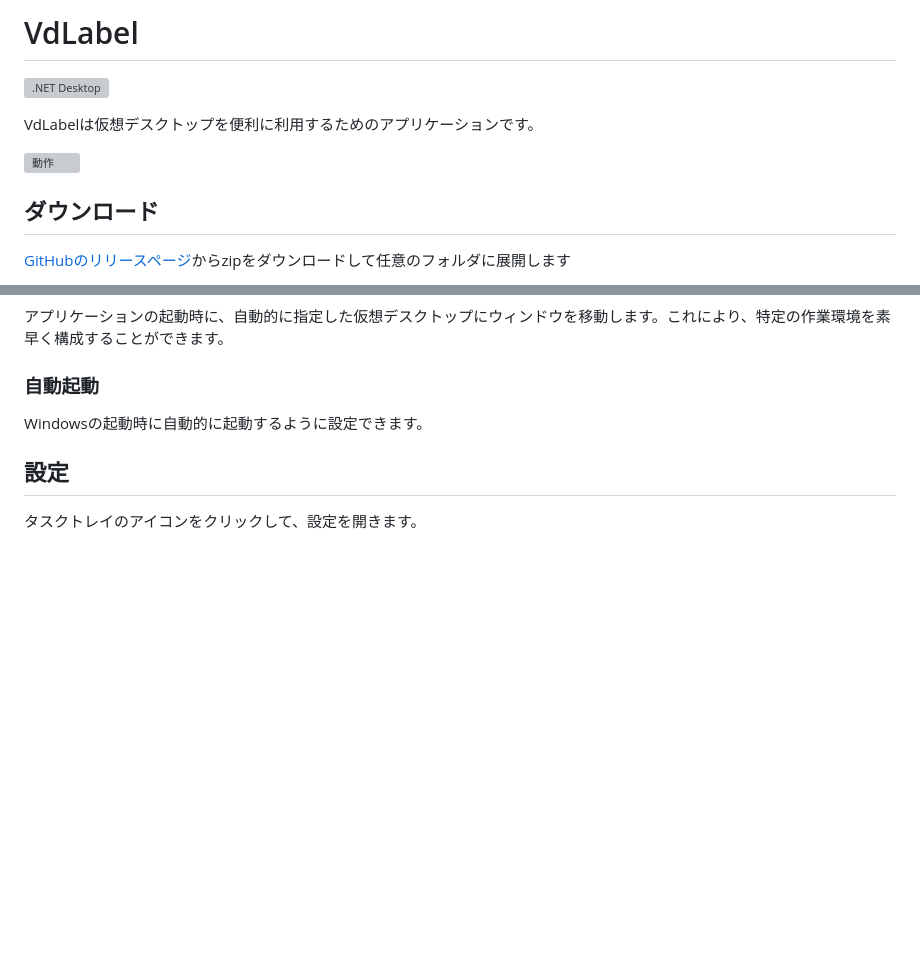
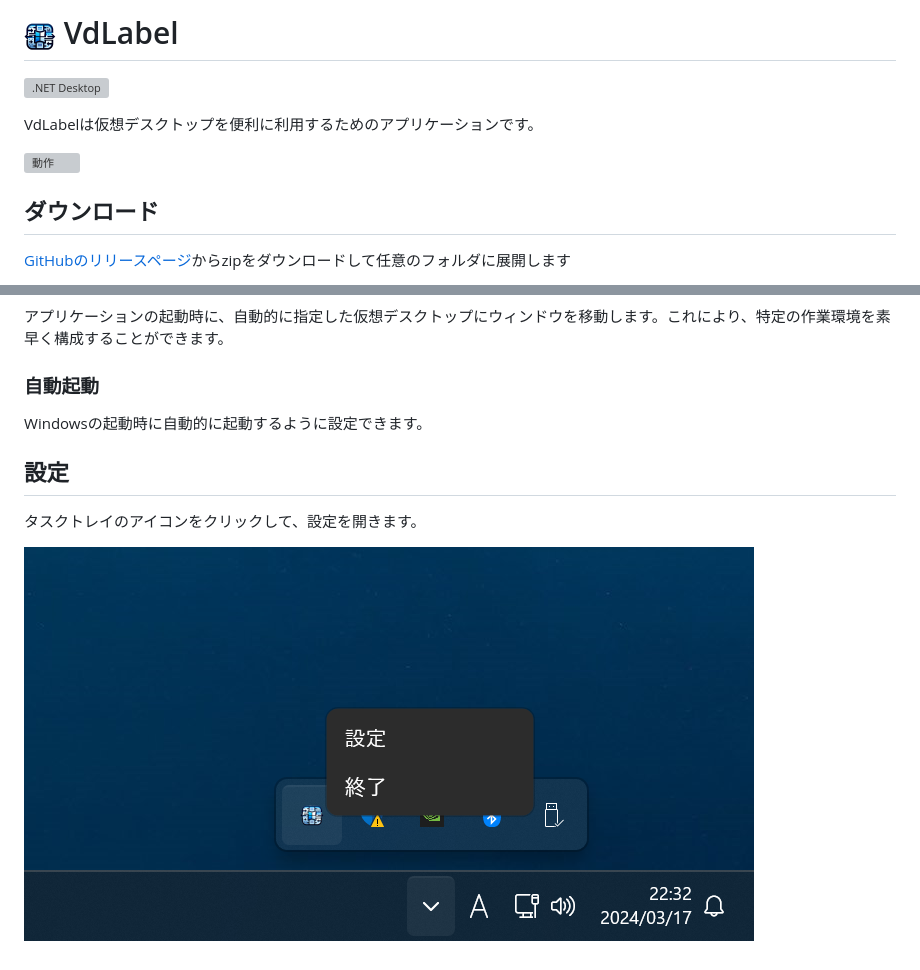
Before and after one commit to Freeesia/VdLabel, a Markdown page: README.md, 2 parts joined by grey strips. GitHub-like rendering; pictures changed too: assets/app_256.png (added), assets/settings.png (added); blank space fills up the shorter version; grey boxes are pictures that could not be loaded.

Commit message:
画像設定

```diff
--- a/README.md
+++ b/README.md
@@ -1,4 +1,4 @@
-# VdLabel
+# <img src="assets/app_256.png" width="32" > VdLabel
 
 [![.NET Desktop](https://github.com/Freeesia/VdLabel/actions/workflows/dotnet-desktop.yml/badge.svg)](https://github.com/Freeesia/VdLabel/actions/workflows/dotnet-desktop.yml)
 
@@ -31,3 +31,5 @@ Windowsの起動時に自動的に起動するように設定できます。
 ## 設定
 
 タスクトレイのアイコンをクリックして、設定を開きます。
+
+![設定](assets/settings.png)
```
Also changed, not shown: other parts of README.md (+1 -1 lines), 1 other file.
